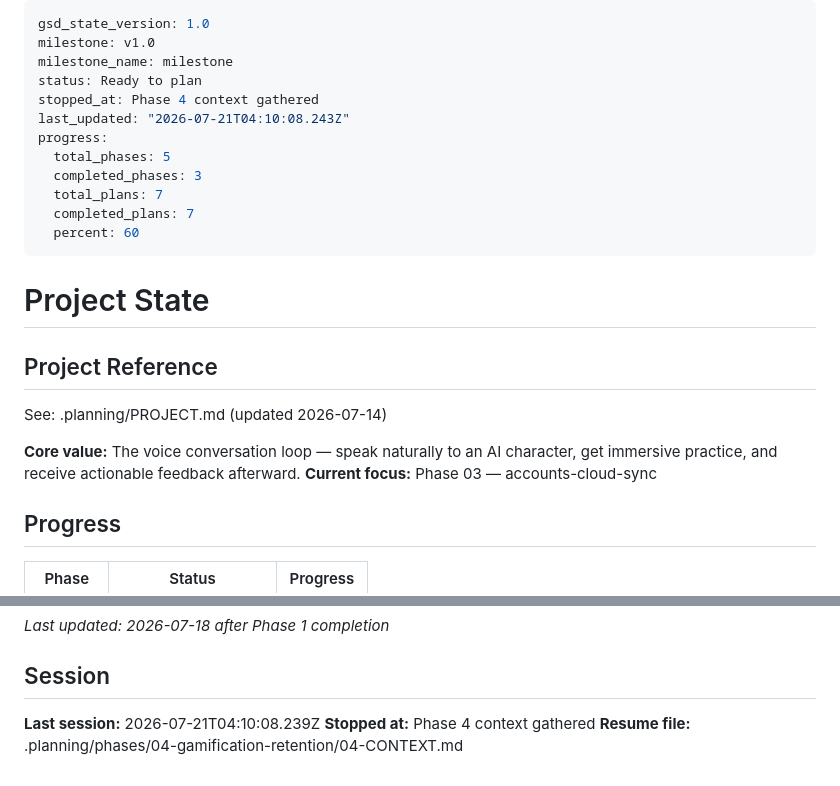
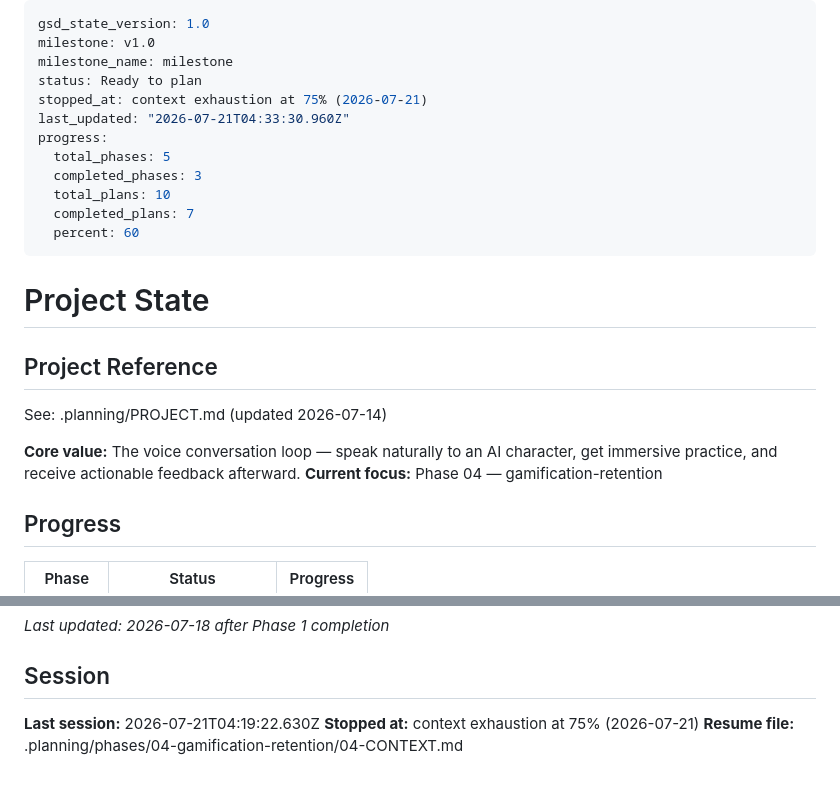
Before and after one commit to heinhtet-zaw12/linguo_wizard, a Markdown page: .planning/STATE.md, 2 parts joined by grey strips. Drawn GitHub-style.

Commit message:
docs(phase-04): update tracking after wave 1

```diff
--- a/.planning/STATE.md
+++ b/.planning/STATE.md
@@ -3,12 +3,12 @@ gsd_state_version: 1.0
 milestone: v1.0
 milestone_name: milestone
 status: Ready to plan
-stopped_at: Phase 4 context gathered
-last_updated: "2026-07-21T04:10:08.243Z"
+stopped_at: context exhaustion at 75% (2026-07-21)
+last_updated: "2026-07-21T04:33:30.960Z"
 progress:
   total_phases: 5
   completed_phases: 3
-  total_plans: 7
+  total_plans: 10
   completed_plans: 7
   percent: 60
 ---
@@ -20,7 +20,7 @@ progress:
 See: .planning/PROJECT.md (updated 2026-07-14)
 
 **Core value:** The voice conversation loop — speak naturally to an AI character, get immersive practice, and receive actionable feedback afterward.
-**Current focus:** Phase 03 — accounts-cloud-sync
+**Current focus:** Phase 04 — gamification-retention
 
 ## Progress
 
@@ -97,6 +97,6 @@ Screens are pure UI layers. ViewModels (StateNotifiers) own all orchestration lo
 
 ## Session
 
-**Last session:** 2026-07-21T04:10:08.239Z
-**Stopped at:** Phase 4 context gathered
+**Last session:** 2026-07-21T04:19:22.630Z
+**Stopped at:** context exhaustion at 75% (2026-07-21)
 **Resume file:** .planning/phases/04-gamification-retention/04-CONTEXT.md
```
Also changed, not shown: .planning/ROADMAP.md (+2 -2 lines).
